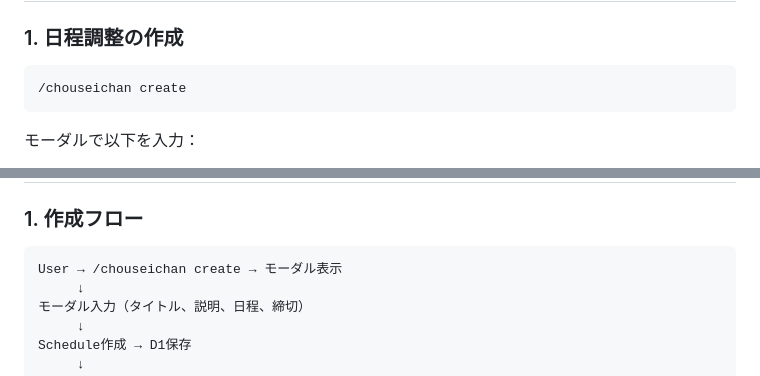
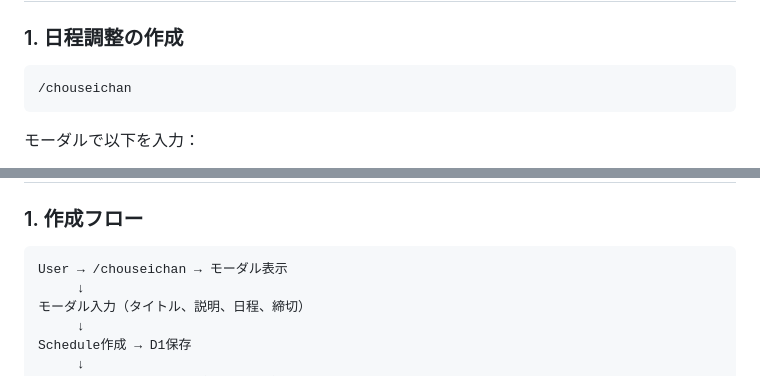
Before and after one commit to retoruto-carry/choseichan, a Markdown page: docs/DESIGN.md, 2 parts joined by grey strips. Drawn GitHub-style.

````diff
--- a/docs/DESIGN.md
+++ b/docs/DESIGN.md
@@ -16,7 +16,7 @@ Discord サーバー内で完結する日程調整ボット。調整さんのよ
 ### 1. 日程調整の作成
 
 ```
-/chouseichan create
+/chouseichan
 ```
 
 モーダルで以下を入力：
@@ -120,7 +120,7 @@ interface DateResponse {
 ### 1. 作成フロー
 
 ```
-User → /chouseichan create → モーダル表示
+User → /chouseichan → モーダル表示
      ↓
 モーダル入力（タイトル、説明、日程、締切）
      ↓
````
